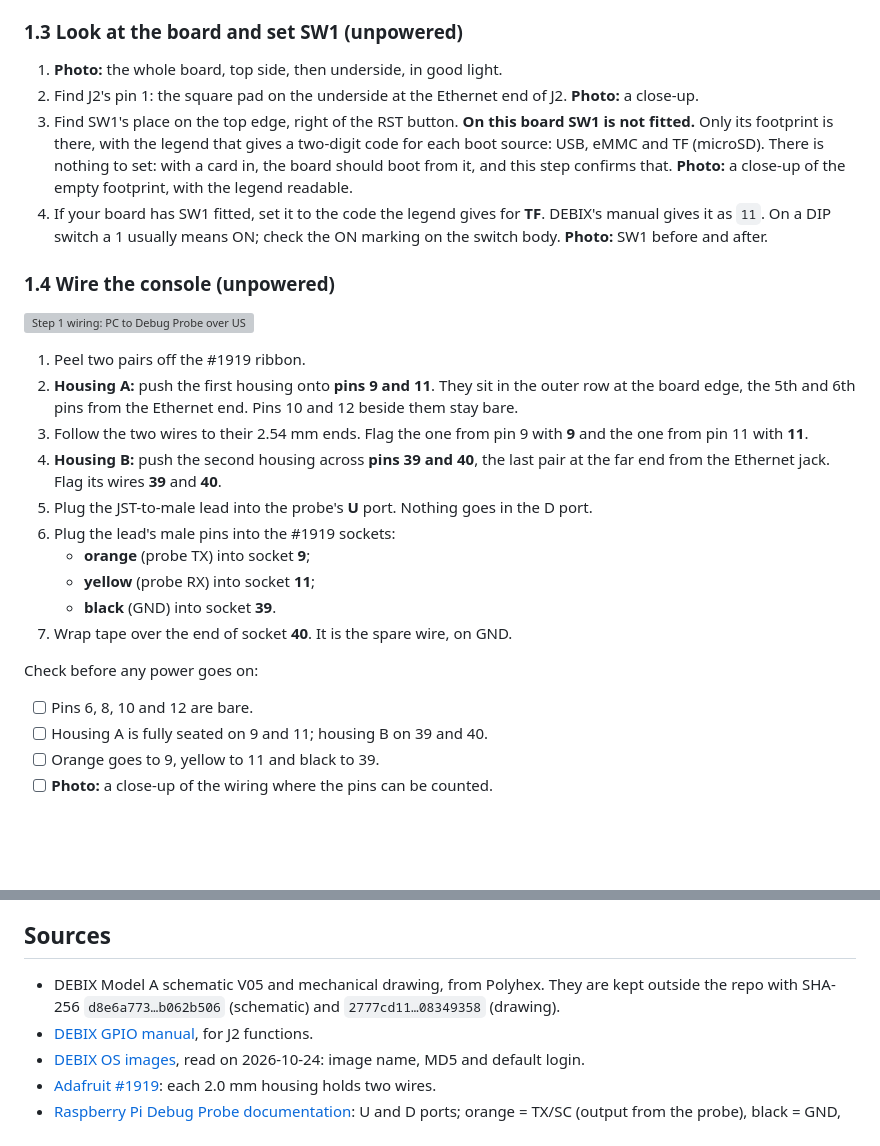
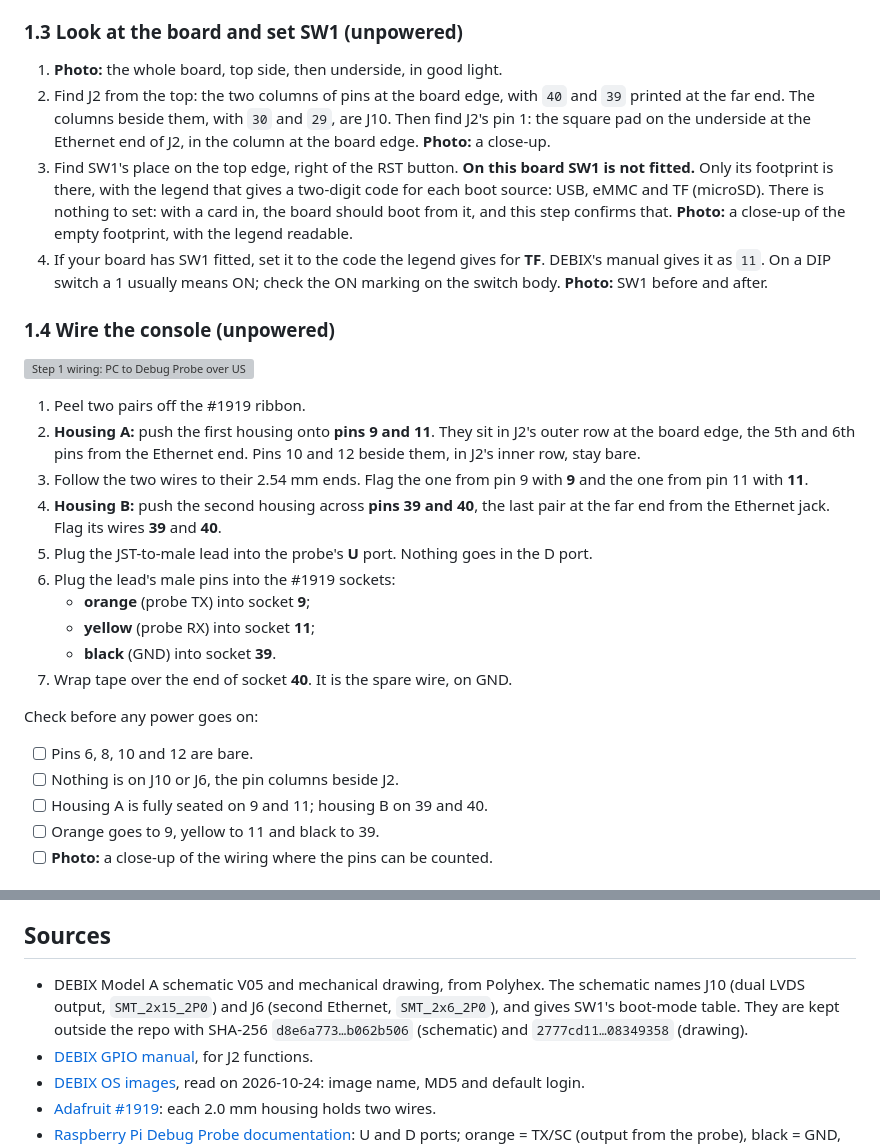
Before and after one commit to samyoon727ca/uas-sec-p2-verified-boot, a Markdown page: bench/README.md, 2 parts joined by grey strips. Drawn GitHub-style; blank space fills up the shorter version; grey boxes are pictures that could not be loaded.

```diff
--- a/bench/README.md
+++ b/bench/README.md
@@ -118,7 +123,7 @@ Working with them:
 ### 1.3 Look at the board and set SW1 (unpowered)
 
 1. **Photo:** the whole board, top side, then underside, in good light.
-2. Find J2's pin 1: the square pad on the underside at the Ethernet end of J2. **Photo:** a close-up.
+2. Find J2 from the top: the two columns of pins at the board edge, with `40` and `39` printed at the far end. The columns beside them, with `30` and `29`, are J10. Then find J2's pin 1: the square pad on the underside at the Ethernet end of J2, in the column at the board edge. **Photo:** a close-up.
 3. Find SW1's place on the top edge, right of the RST button. **On this board SW1 is not fitted.** Only its footprint is there, with the legend that gives a two-digit code for each boot source: USB, eMMC and TF (microSD). There is nothing to set: with a card in, the board should boot from it, and this step confirms that. **Photo:** a close-up of the empty footprint, with the legend readable.
 4. If your board has SW1 fitted, set it to the code the legend gives for **TF**. DEBIX's manual gives it as `11`. On a DIP switch a 1 usually means ON; check the ON marking on the switch body. **Photo:** SW1 before and after.
 
@@ -127,7 +132,7 @@ Working with them:
 ![Step 1 wiring: PC to Debug Probe over USB; the probe's U-port lead goes through #1919 wires to J2: orange to pin 9, yellow to pin 11, black to pin 39; housing A covers pins 9 and 11, housing B covers 39 and 40 with pin 40's wire spare](img/step1-console.svg)
 
 1. Peel two pairs off the #1919 ribbon.
-2. **Housing A:** push the first housing onto **pins 9 and 11**. They sit in the outer row at the board edge, the 5th and 6th pins from the Ethernet end. Pins 10 and 12 beside them stay bare.
+2. **Housing A:** push the first housing onto **pins 9 and 11**. They sit in J2's outer row at the board edge, the 5th and 6th pins from the Ethernet end. Pins 10 and 12 beside them, in J2's inner row, stay bare.
 3. Follow the two wires to their 2.54 mm ends. Flag the one from pin 9 with **9** and the one from pin 11 with **11**.
 4. **Housing B:** push the second housing across **pins 39 and 40**, the last pair at the far end from the Ethernet jack. Flag its wires **39** and **40**.
 5. Plug the JST-to-male lead into the probe's **U** port. Nothing goes in the D port.
@@ -139,6 +144,7 @@ Working with them:
 
 Check before any power goes on:
 - [ ] Pins 6, 8, 10 and 12 are bare.
+- [ ] Nothing is on J10 or J6, the pin columns beside J2.
 - [ ] Housing A is fully seated on 9 and 11; housing B on 39 and 40.
 - [ ] Orange goes to 9, yellow to 11 and black to 39.
 - [ ] **Photo:** a close-up of the wiring where the pins can be counted.
@@ -193,7 +199,7 @@ Each step will be written in this format before it is run: recovery check and fu
 
 ## Sources
 
-- DEBIX Model A schematic V05 and mechanical drawing, from Polyhex. They are kept outside the repo with SHA-256 `d8e6a773…b062b506` (schematic) and `2777cd11…08349358` (drawing).
+- DEBIX Model A schematic V05 and mechanical drawing, from Polyhex. The schematic names J10 (dual LVDS output, `SMT_2x15_2P0`) and J6 (second Ethernet, `SMT_2x6_2P0`), and gives SW1's boot-mode table. They are kept outside the repo with SHA-256 `d8e6a773…b062b506` (schematic) and `2777cd11…08349358` (drawing).
 - [DEBIX GPIO manual](https://debix.io/Software/blog_info/id/60.html), for J2 functions.
 - [DEBIX OS images](https://debix.io/Software/downloadn.html), read on 2026-10-24: image name, MD5 and default login.
 - [Adafruit #1919](https://www.adafruit.com/product/1919): each 2.0 mm housing holds two wires.
```
Also changed, not shown: other parts of bench/README.md (+10 -5 lines), bench/log.md (+13 -0 lines), bench/img/j2-photo.jpg (added), 1 other file.
